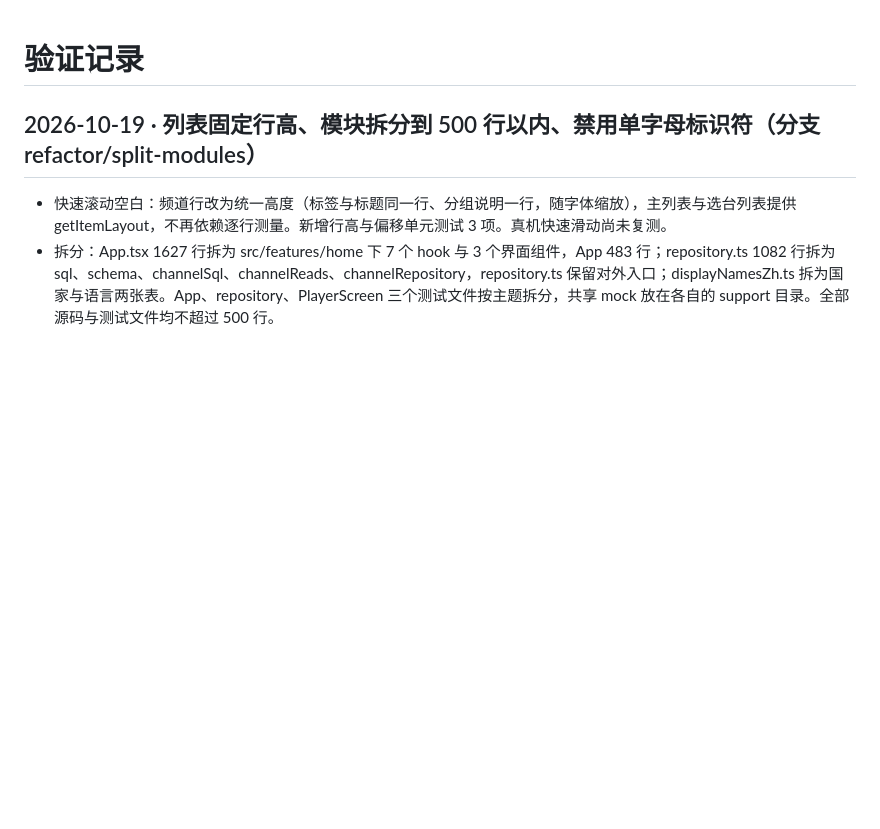
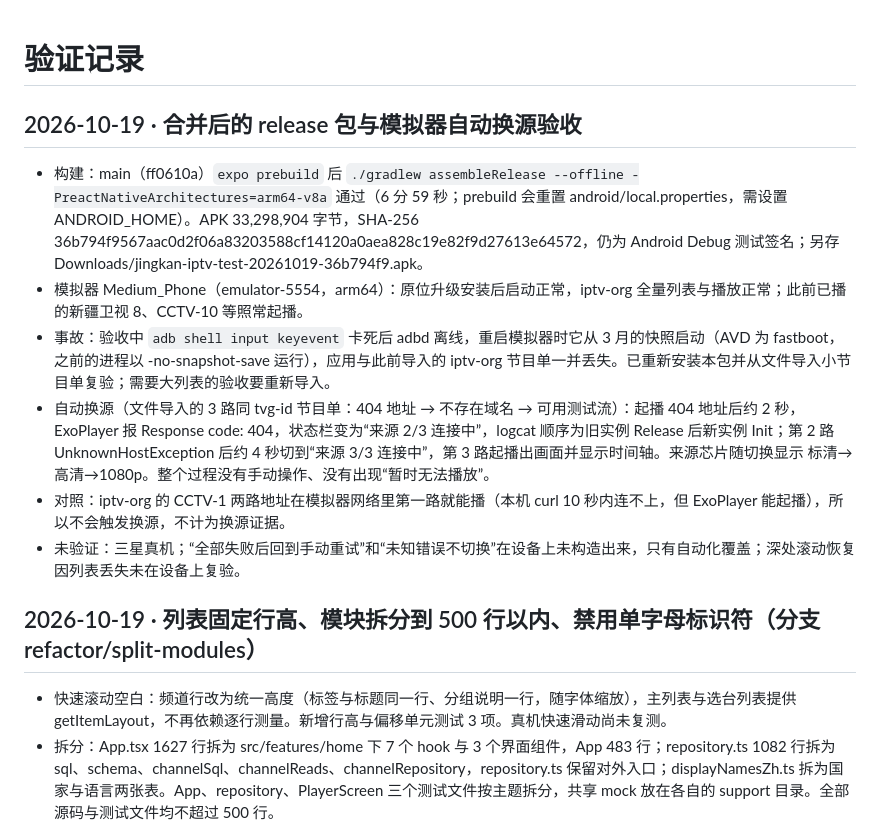
Before and after one commit to suijiafeng/rn-jingkan-iptv, a Markdown page: docs/TEST_REPORT.md, the part around the change. GitHub-like rendering; blank space fills up the shorter version.

Commit message:
docs: record the release build and emulator check of source failover
Co-Authored-By: Claude Fable 5.1 <noreply@anthropic.com>

```diff
--- a/docs/TEST_REPORT.md
+++ b/docs/TEST_REPORT.md
@@ -1,4 +1,13 @@
 # 验证记录
+
+## 2026-10-19 · 合并后的 release 包与模拟器自动换源验收
+
+- 构建：main（ff0610a）`expo prebuild` 后 `./gradlew assembleRelease --offline -PreactNativeArchitectures=arm64-v8a` 通过（6 分 59 秒；prebuild 会重置 android/local.properties，需设置 ANDROID_HOME）。APK 33,298,904 字节，SHA-256 36b794f9567aac0d2f06a83203588cf14120a0aea828c19e82f9d27613e64572，仍为 Android Debug 测试签名；另存 Downloads/jingkan-iptv-test-20261019-36b794f9.apk。
+- 模拟器 Medium_Phone（emulator-5554，arm64）：原位升级安装后启动正常，iptv-org 全量列表与播放正常；此前已播的新疆卫视 8、CCTV-10 等照常起播。
+- 事故：验收中 `adb shell input keyevent` 卡死后 adbd 离线，重启模拟器时它从 3 月的快照启动（AVD 为 fastboot，之前的进程以 -no-snapshot-save 运行），应用与此前导入的 iptv-org 节目单一并丢失。已重新安装本包并从文件导入小节目单复验；需要大列表的验收要重新导入。
+- 自动换源（文件导入的 3 路同 tvg-id 节目单：404 地址 → 不存在域名 → 可用测试流）：起播 404 地址后约 2 秒，ExoPlayer 报 Response code: 404，状态栏变为“来源 2/3 连接中”，logcat 顺序为旧实例 Release 后新实例 Init；第 2 路 UnknownHostException 后约 4 秒切到“来源 3/3 连接中”，第 3 路起播出画面并显示时间轴。来源芯片随切换显示 标清→高清→1080p。整个过程没有手动操作、没有出现“暂时无法播放”。
+- 对照：iptv-org 的 CCTV-1 两路地址在模拟器网络里第一路就能播（本机 curl 10 秒内连不上，但 ExoPlayer 能起播），所以不会触发换源，不计为换源证据。
+- 未验证：三星真机；“全部失败后回到手动重试”和“未知错误不切换”在设备上未构造出来，只有自动化覆盖；深处滚动恢复因列表丢失未在设备上复验。
 
 ## 2026-10-19 · 列表固定行高、模块拆分到 500 行以内、禁用单字母标识符（分支 refactor/split-modules）
 
```
